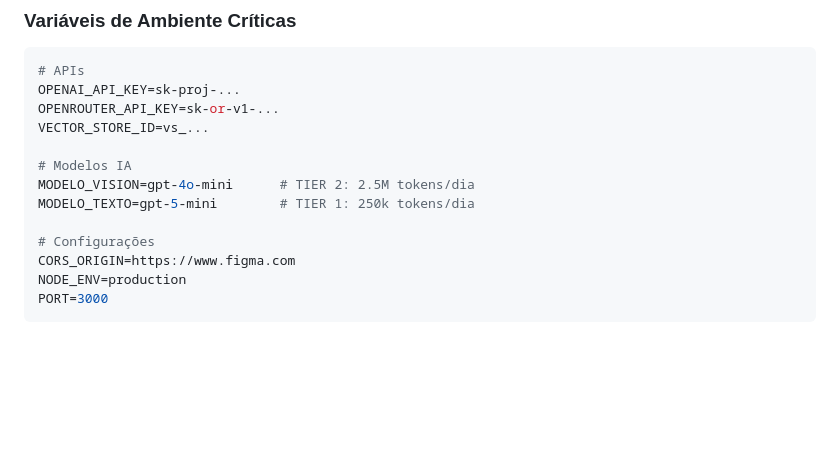
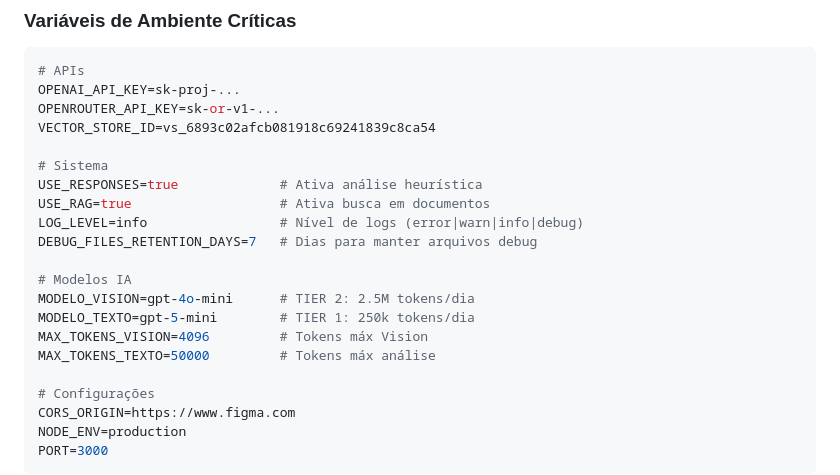
Before and after one commit to gabriel-tavares/Figma-AgentI, a Markdown page: .cursor/context.md, the part around one of its changes. GitHub-like rendering; blank space fills up the shorter version.

```diff
--- a/.cursor/context.md
+++ b/.cursor/context.md
@@ -58,11 +58,19 @@ Heuristica/
 # APIs
 OPENAI_API_KEY=sk-proj-...
 OPENROUTER_API_KEY=sk-or-v1-...
-VECTOR_STORE_ID=vs_...
+VECTOR_STORE_ID=vs_6893c02afcb081918c69241839c8ca54
+
+# Sistema
+USE_RESPONSES=true             # Ativa análise heurística
+USE_RAG=true                   # Ativa busca em documentos
+LOG_LEVEL=info                 # Nível de logs (error|warn|info|debug)
+DEBUG_FILES_RETENTION_DAYS=7   # Dias para manter arquivos debug
 
 # Modelos IA
 MODELO_VISION=gpt-4o-mini      # TIER 2: 2.5M tokens/dia
 MODELO_TEXTO=gpt-5-mini        # TIER 1: 250k tokens/dia
+MAX_TOKENS_VISION=4096         # Tokens máx Vision
+MAX_TOKENS_TEXTO=50000         # Tokens máx análise
 
 # Configurações
 CORS_ORIGIN=https://www.figma.com
```
Also changed, not shown: other parts of .cursor/context.md (+46 -10 lines).
